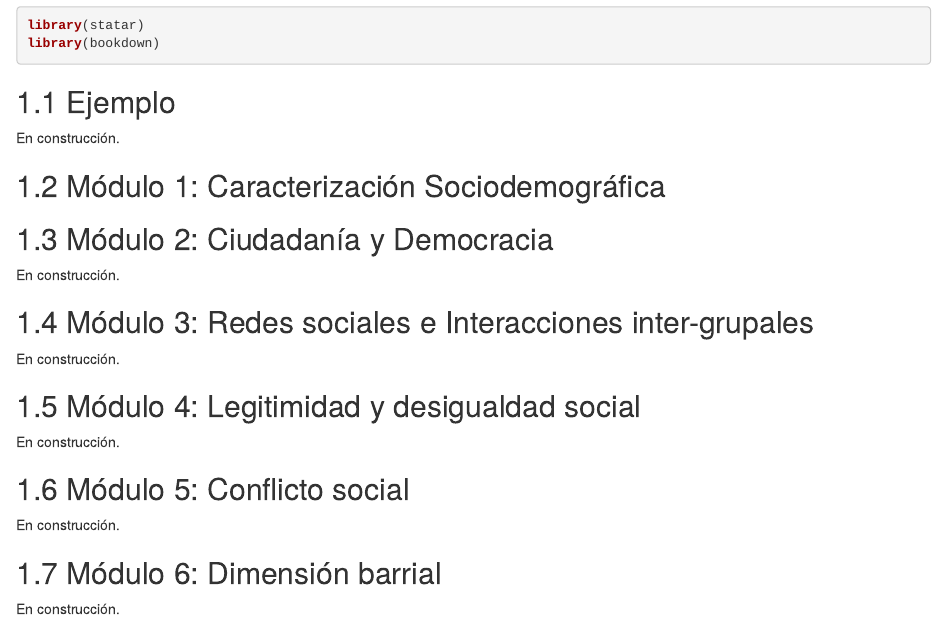
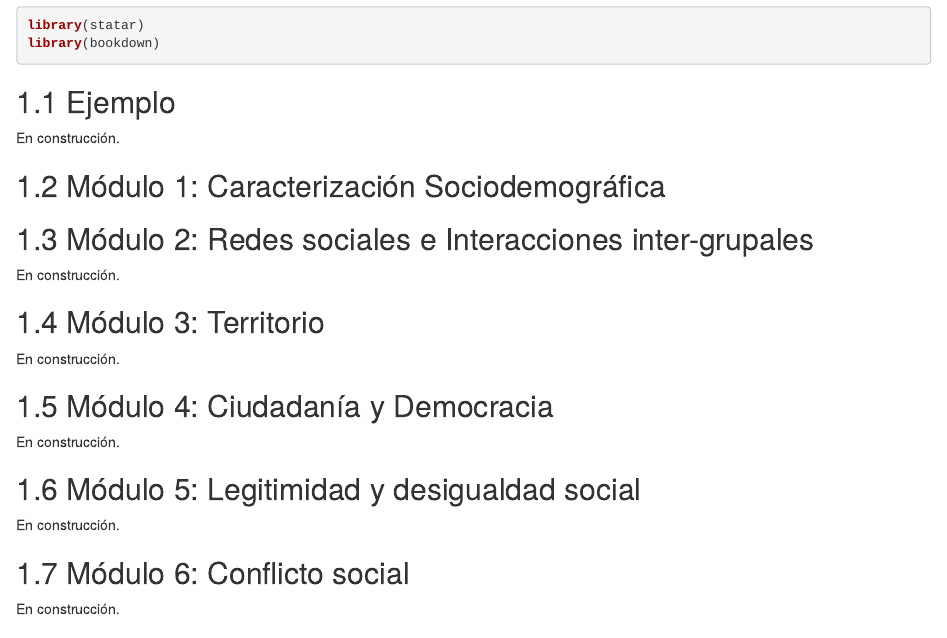
Before and after one commit to elsoc-coes/analisis_metrico_elsoc, an R Markdown document (bookdown/02-correlacion.Rmd): the page in a window 1100 px wide, from 1260 px down. Rendered offline with R 4.5, knitr and Pandoc, with nearby package versions; drawn as R Markdown's standard HTML page in place of the format the file asks for; code that draws random numbers runs with fixed seeds of ours.

Commit message:
organizar subapartados

```diff
--- a/bookdown/02-correlacion.Rmd
+++ b/bookdown/02-correlacion.Rmd
@@ -34,29 +34,42 @@ En construcción.
 
 
 
-## Módulo 2: Ciudadanía y Democracia
+## Módulo 2: Redes sociales e Interacciones inter-grupales
 
 En construcción.
 
 
-## Módulo 3: Redes sociales e Interacciones inter-grupales
+
+
+## Módulo 3: Territorio
 
 En construcción.
 
 
-## Módulo 4: Legitimidad y desigualdad social
+
+
+
+## Módulo 4: Ciudadanía y Democracia
 
 En construcción.
 
 
-## Módulo 5: Conflicto social
+
+
+
+## Módulo 5: Legitimidad y desigualdad social
 
 En construcción.
 
 
-## Módulo 6: Dimensión barrial
+
+
+## Módulo 6: Conflicto social
 
 En construcción.
+
+
+
 
 
 ## Módulo 7: Salud y bienestar
```
Also changed, not shown: bookdown/03-cronbach.Rmd (+20 -5 lines), bookdown/02-correlacion.Rmd (2 more changed lines).
